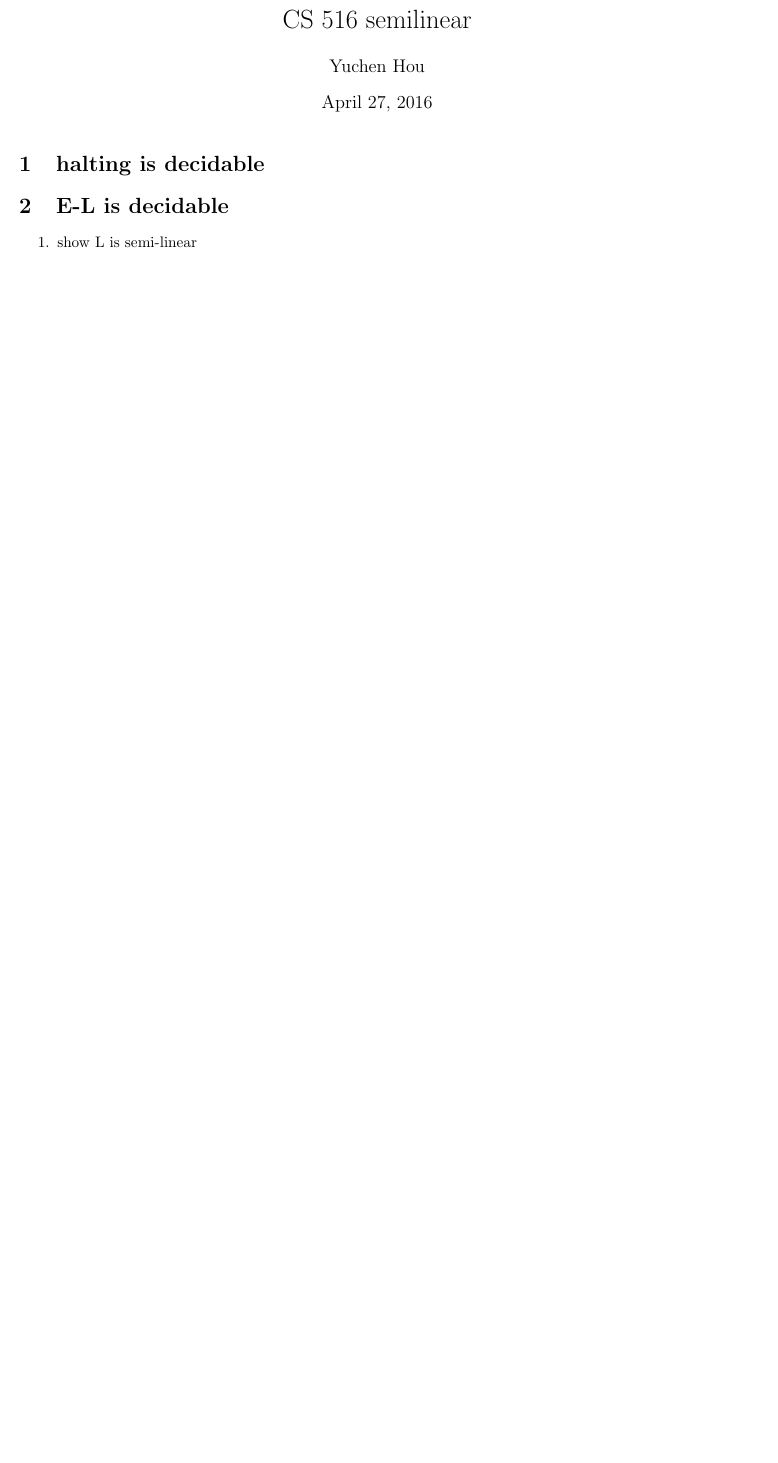
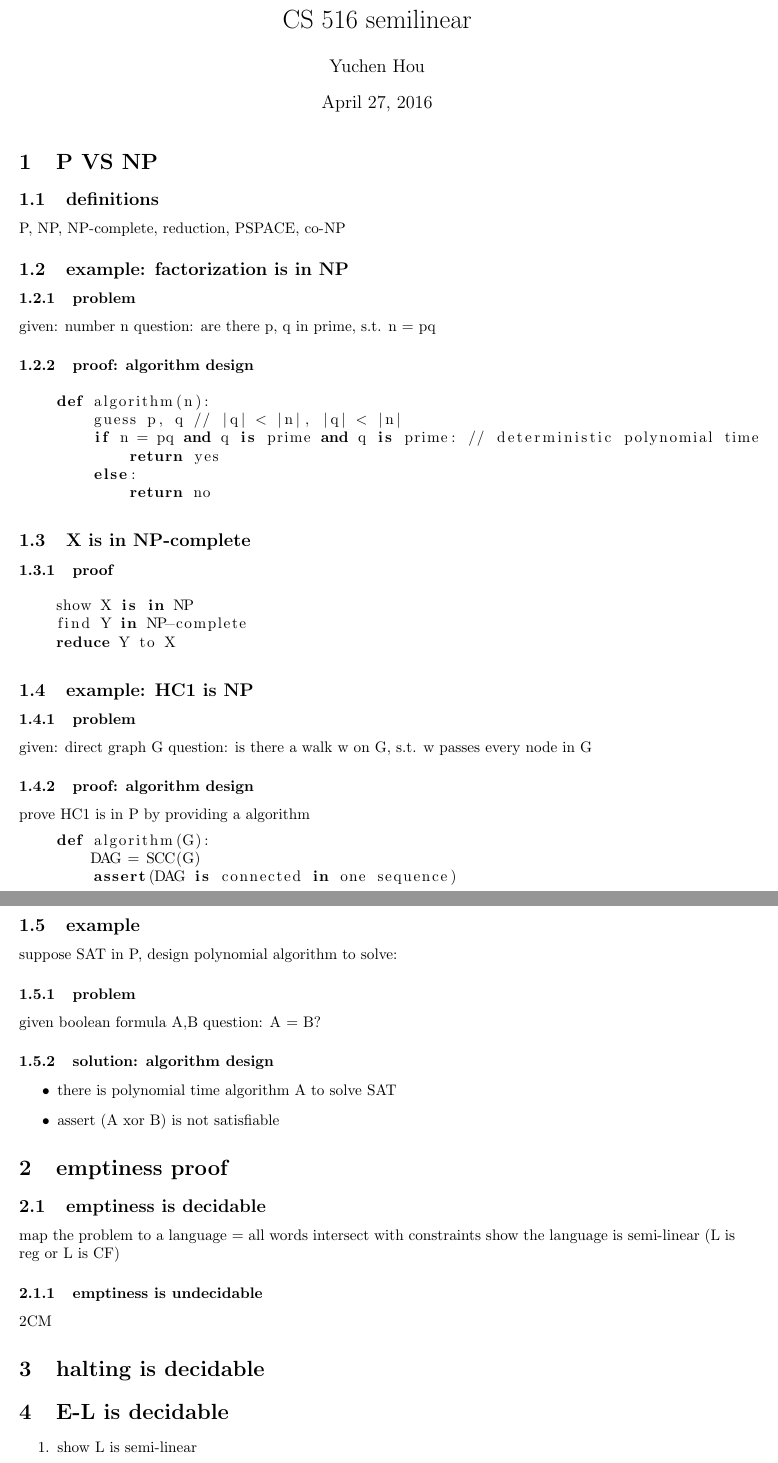
Before and after one commit to alanyuchenhou/algorithmics, a LaTeX document (final.tex): part of page 1 of 2 before the commit and two parts of pages 1 and 2 of 4 after it, the two joined at a grey line, cut so that both start at the same text, the shorter picture padded with empty space. Compiled offline with pdfLaTeX.

Commit message:
add final

```diff
--- a/final.tex
+++ b/final.tex
@@ -10,6 +10,72 @@
 \title{CS 516 semilinear}
 \author{Yuchen Hou}
 \maketitle
+
+\section{P VS NP}
+\subsection{definitions}
+P, NP, NP-complete, reduction, PSPACE, co-NP
+
+\subsection{example: factorization is in NP}
+
+\subsubsection{problem}
+given: number n
+question: are there p, q in prime, s.t. n = pq
+
+\subsubsection{proof: algorithm design}
+
+\begin{lstlisting}
+	def algorithm(n):
+		guess p, q // |q| < |n|, |q| < |n|
+		if n = pq and q is prime and q is prime: // deterministic polynomial time
+			return yes
+		else:
+			return no
+\end{lstlisting}
+
+\subsection{X is in NP-complete}
+
+\subsubsection{proof}
+\begin{lstlisting}
+	show X is in NP
+	find Y in NP-complete
+	reduce Y to X
+\end{lstlisting}
+
+\subsection{example: HC1 is NP}
+
+\subsubsection{problem}
+given: direct graph G
+question: is there a walk w on G, s.t. w passes every node in G
+
+\subsubsection{proof: algorithm design}
+prove HC1 is in P by providing a algorithm
+\begin{lstlisting}
+	def algorithm(G):
+		DAG = SCC(G)
+		assert(DAG is connected in one sequence)
+\end{lstlisting}
+
+\subsection{example}
+suppose SAT in P, design polynomial algorithm to solve:
+
+\subsubsection{problem}
+given boolean formula A,B
+question: A = B?
+
+\subsubsection{solution: algorithm design}
+\begin{itemize}
+	\item there is polynomial time algorithm A to solve SAT
+	\item assert (A xor B) is not satisfiable
+\end{itemize}
+
+\section{emptiness proof}
+
+\subsection{emptiness is decidable}
+map the problem to a language = all words intersect with constraints
+show the language is semi-linear (L is reg or L is CF)
+
+\subsubsection{emptiness is undecidable}
+2CM
 
 \section{halting is decidable}
 
```
